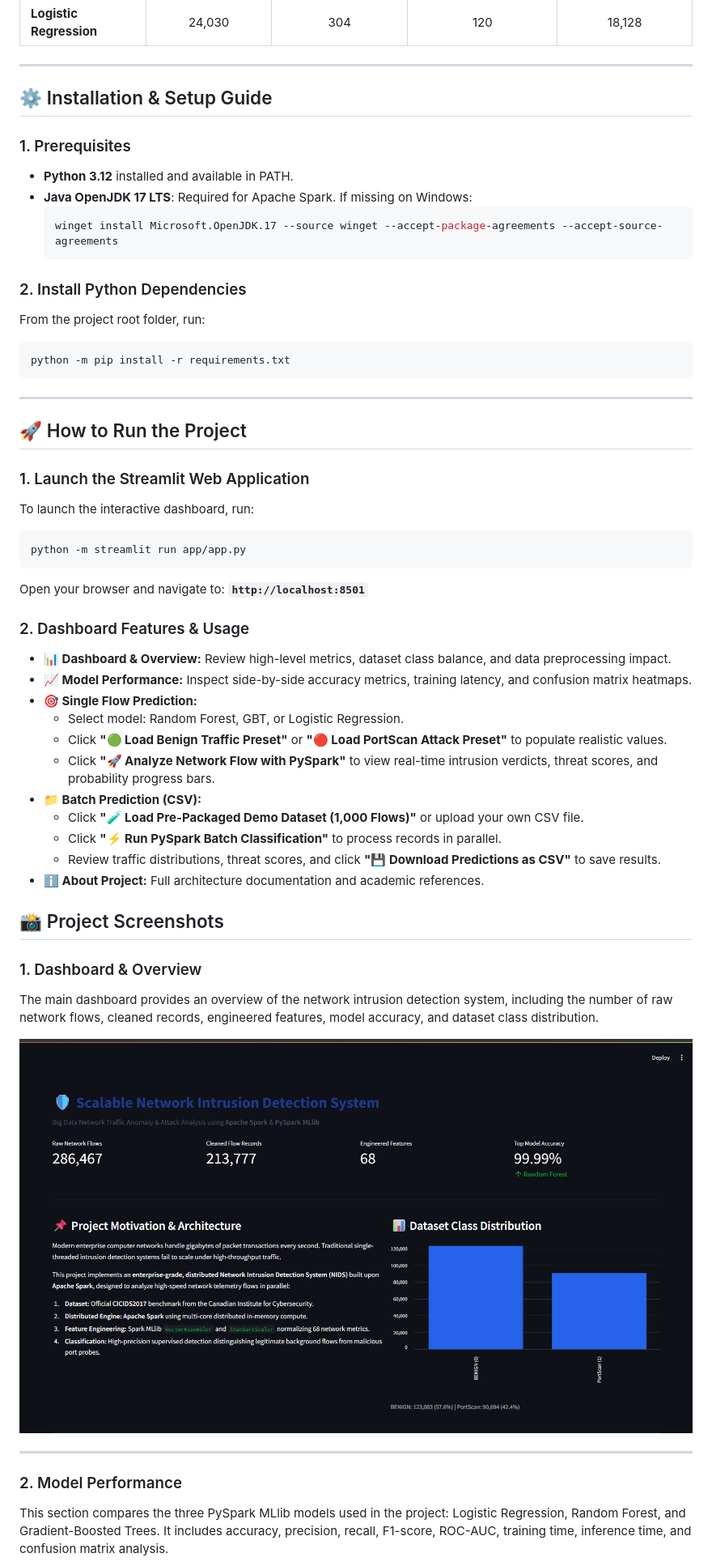
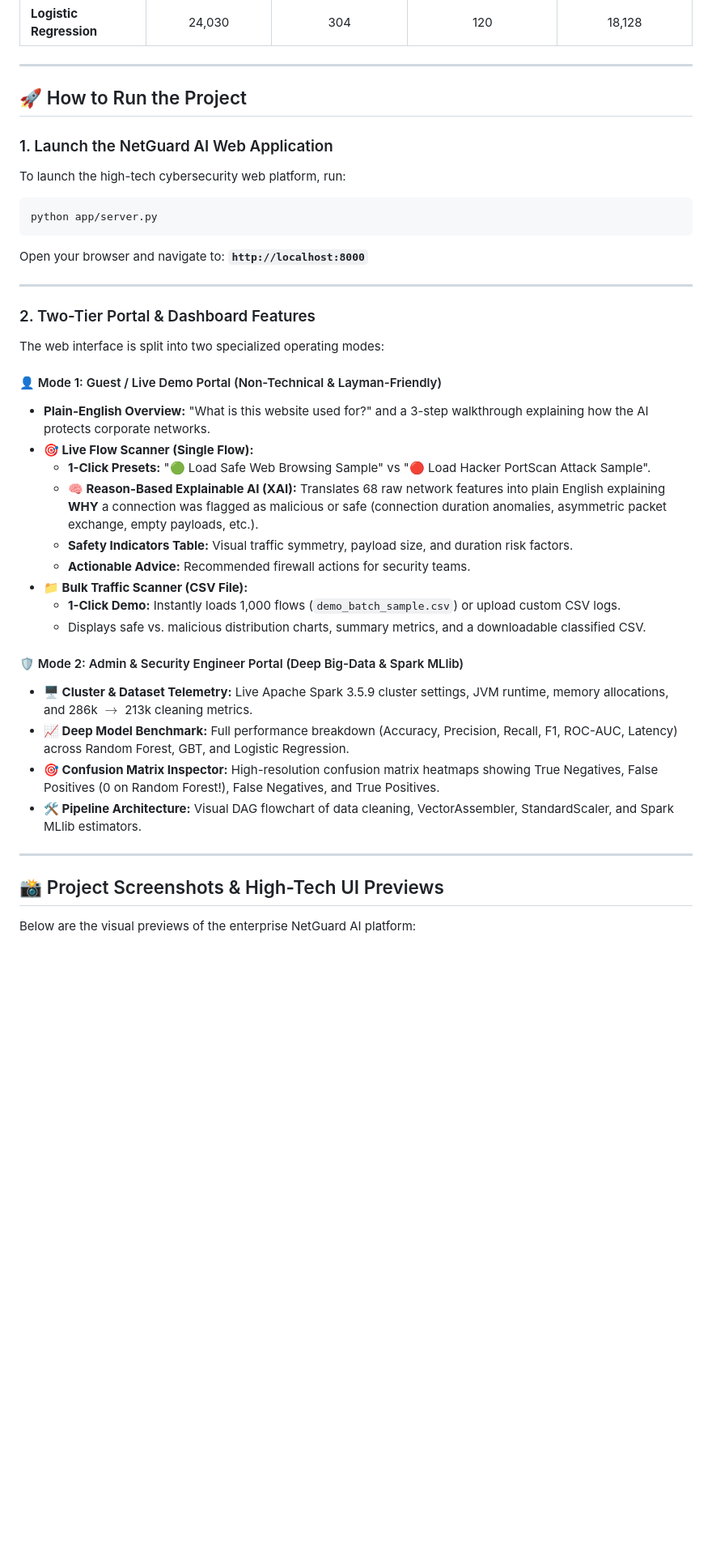
Before and after one commit to prustygopal88-max/spark-network-intrusion-detection, a Markdown page: README.md, the part around one of its changes. Shown at 81% size. GitHub-like rendering; pictures changed too: screenshots/dashboard.png; blank space fills up the shorter version.

````diff
--- a/README.md
+++ b/README.md
@@ -153,56 +162,41 @@ Evaluated on **42,582 independent test records**:
 
 ---
 
-## ⚙️ Installation & Setup Guide
+## 🚀 How to Run the Project
 
-### 1. Prerequisites
-- **Python 3.12** installed and available in PATH.
-- **Java OpenJDK 17 LTS**: Required for Apache Spark. If missing on Windows:
-  ```powershell
-  winget install Microsoft.OpenJDK.17 --source winget --accept-package-agreements --accept-source-agreements
-  ```
-
-### 2. Install Python Dependencies
-From the project root folder, run:
+### 1. Launch the NetGuard AI Web Application
+To launch the high-tech cybersecurity web platform, run:
 ```bash
-python -m pip install -r requirements.txt
+python app/server.py
 ```
+Open your browser and navigate to: **`http://localhost:8000`**
 
 ---
 
-## 🚀 How to Run the Project
+### 2. Two-Tier Portal & Dashboard Features
 
-### 1. Launch the Streamlit Web Application
-To launch the interactive dashboard, run:
-```bash
-python -m streamlit run app/app.py
-```
-Open your browser and navigate to: **`http://localhost:8501`**
+The web interface is split into two specialized operating modes:
 
-### 2. Dashboard Features & Usage
-- **📊 Dashboard & Overview:** Review high-level metrics, dataset class balance, and data preprocessing impact.
-- **📈 Model Performance:** Inspect side-by-side accuracy metrics, training latency, and confusion matrix heatmaps.
-- **🎯 Single Flow Prediction:**
-  - Select model: Random Forest, GBT, or Logistic Regression.
-  - Click **"🟢 Load Benign Traffic Preset"** or **"🔴 Load PortScan Attack Preset"** to populate realistic values.
-  - Click **"🚀 Analyze Network Flow with PySpark"** to view real-time intrusion verdicts, threat scores, and probability progress bars.
-- **📁 Batch Prediction (CSV):**
-  - Click **"🧪 Load Pre-Packaged Demo Dataset (1,000 Flows)"** or upload your own CSV file.
-  - Click **"⚡ Run PySpark Batch Classification"** to process records in parallel.
-  - Review traffic distributions, threat scores, and click **"💾 Download Predictions as CSV"** to save results.
-- **ℹ️ About Project:** Full architecture documentation and academic references.
+#### 👤 Mode 1: Guest / Live Demo Portal (Non-Technical & Layman-Friendly)
+- **Plain-English Overview:** "What is this website used for?" and a 3-step walkthrough explaining how the AI protects corporate networks.
+- **🎯 Live Flow Scanner (Single Flow):**
+  - **1-Click Presets:** "🟢 Load Safe Web Browsing Sample" vs "🔴 Load Hacker PortScan Attack Sample".
+  - **🧠 Reason-Based Explainable AI (XAI):** Translates 68 raw network features into plain English explaining **WHY** a connection was flagged as malicious or safe (connection duration anomalies, asymmetric packet exchange, empty payloads, etc.).
+  - **Safety Indicators Table:** Visual traffic symmetry, payload size, and duration risk factors.
+  - **Actionable Advice:** Recommended firewall actions for security teams.
+- **📁 Bulk Traffic Scanner (CSV File):**
+  - **1-Click Demo:** Instantly loads 1,000 flows (`demo_batch_sample.csv`) or upload custom CSV logs.
+  - Displays safe vs. malicious distribution charts, summary metrics, and a downloadable classified CSV.
 
-## 📸 Project Screenshots
-
-### 1. Dashboard & Overview
-
-The main dashboard provides an overview of the network intrusion detection system, including the number of raw network flows, cleaned records, engineered features, model accuracy, and dataset class distribution.
-
-![Dashboard](screenshots/dashboard.png)
+#### 🛡️ Mode 2: Admin & Security Engineer Portal (Deep Big-Data & Spark MLlib)
+- **🖥️ Cluster & Dataset Telemetry:** Live Apache Spark 3.5.9 cluster settings, JVM runtime, memory allocations, and 286k $\rightarrow$ 213k cleaning metrics.
+- **📈 Deep Model Benchmark:** Full performance breakdown (Accuracy, Precision, Recall, F1, ROC-AUC, Latency) across Random Forest, GBT, and Logistic Regression.
+- **🎯 Confusion Matrix Inspector:** High-resolution confusion matrix heatmaps showing True Negatives, False Positives (0 on Random Forest!), False Negatives, and True Positives.
+- **🛠️ Pipeline Architecture:** Visual DAG flowchart of data cleaning, VectorAssembler, StandardScaler, and Spark MLlib estimators.
 
 ---
 
-### 2. Model Performance
+## 📸 Project Screenshots & High-Tech UI Previews
 
-This section compares the three PySpark MLlib models used in the project: Logistic Regression, Random Forest, and Gradient-Boosted Trees. It includes accuracy, precision, recall, F1-score, ROC-AUC, training time, inference time, and confusion matrix analysis.
+Below are the visual previews of the enterprise NetGuard AI platform:
 
````
Also changed, not shown: other parts of README.md (+89 -55 lines), results/FINAL_PROJECT_REPORT.md (+16 -7 lines), screenshots/batch_prediction.png, screenshots/batch_results.png, screenshots/model_performance.png, screenshots/single_prediction.png, 5 other files.
